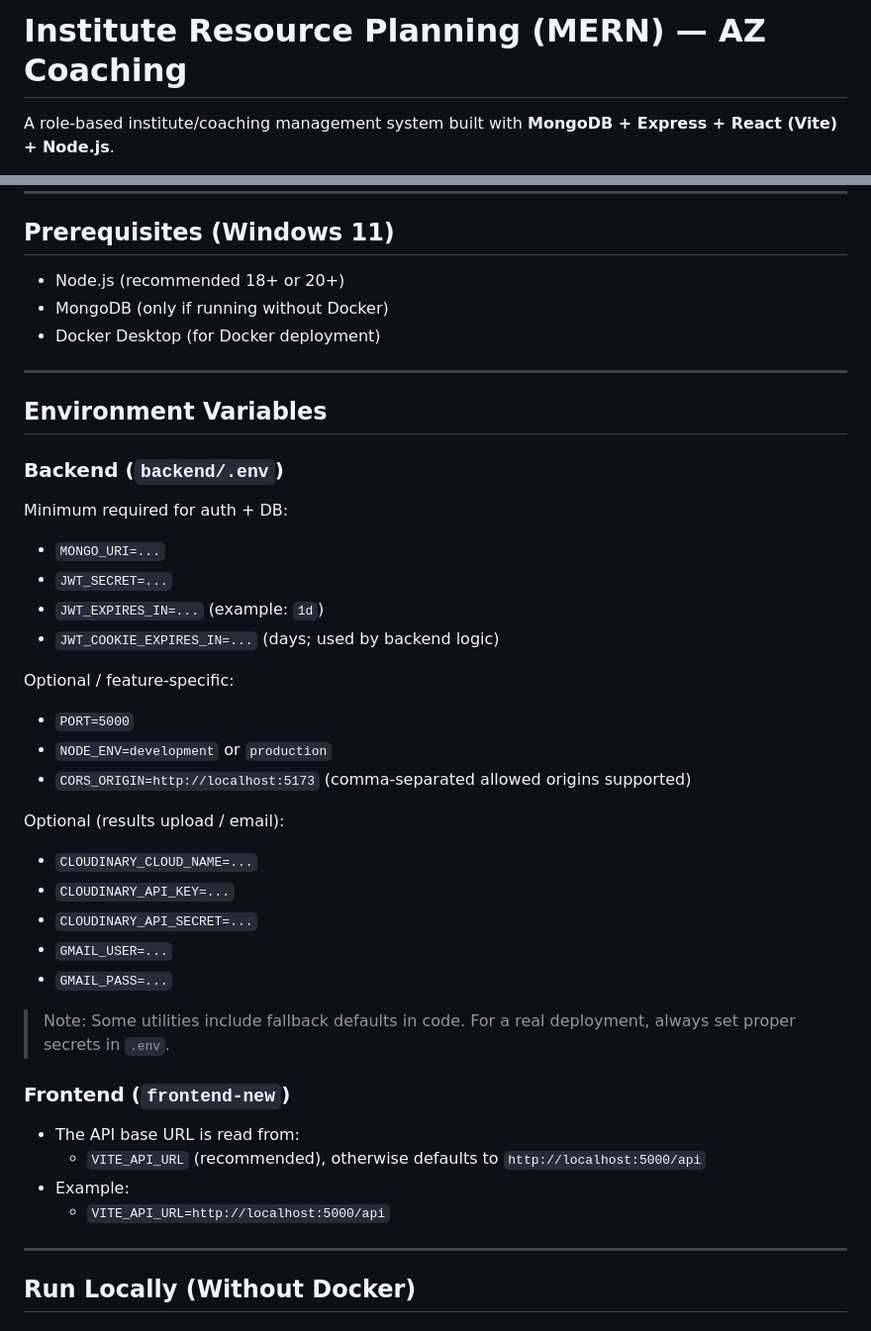
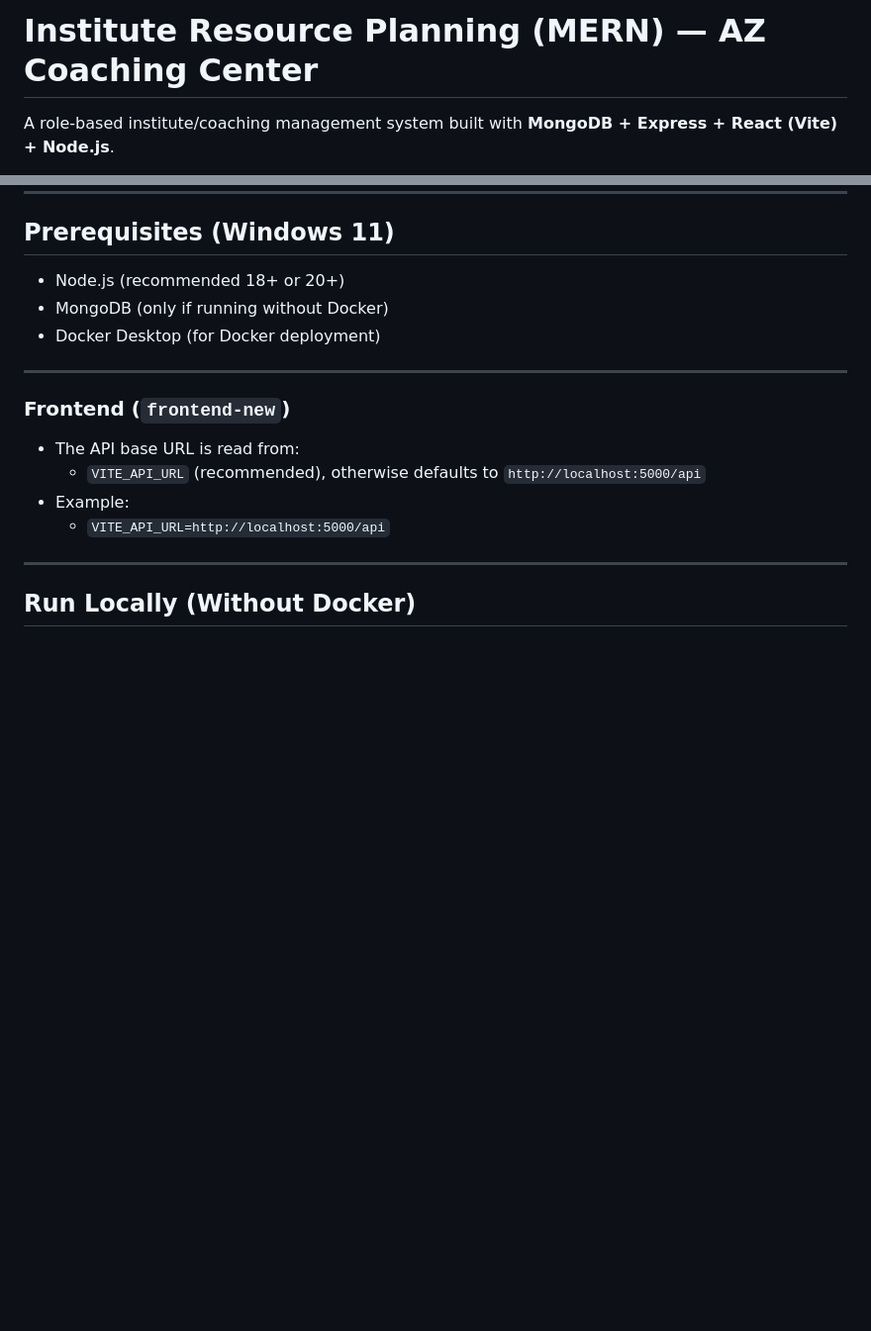
Before and after one commit to Muhammad-Rohaan/Project-SCD, a Markdown page: README.md, 2 parts joined by grey strips. Shown at 99% size. Drawn GitHub-style; blank space fills up the shorter version.

Commit message:
Revise project title and clean up README
Updated project title and removed environment variables section.

```diff
--- a/README.md
+++ b/README.md
@@ -1,4 +1,4 @@
-# Institute Resource Planning (MERN) — AZ Coaching
+# Institute Resource Planning (MERN) — AZ Coaching Center
 
 A role-based institute/coaching management system built with **MongoDB + Express + React (Vite) + Node.js**.
 
@@ -52,29 +52,6 @@ This repository contains:
 - Docker Desktop (for Docker deployment)
 
 ---
-
-## Environment Variables
-
-### Backend (`backend/.env`)
-Minimum required for auth + DB:
-- `MONGO_URI=...`
-- `JWT_SECRET=...`
-- `JWT_EXPIRES_IN=...` (example: `1d`)
-- `JWT_COOKIE_EXPIRES_IN=...` (days; used by backend logic)
-
-Optional / feature-specific:
-- `PORT=5000`
-- `NODE_ENV=development` or `production`
-- `CORS_ORIGIN=http://localhost:5173` (comma-separated allowed origins supported)
-
-Optional (results upload / email):
-- `CLOUDINARY_CLOUD_NAME=...`
-- `CLOUDINARY_API_KEY=...`
-- `CLOUDINARY_API_SECRET=...`
-- `GMAIL_USER=...`
-- `GMAIL_PASS=...`
-
-> Note: Some utilities include fallback defaults in code. For a real deployment, always set proper secrets in `.env`.
 
 ### Frontend (`frontend-new`)
 - The API base URL is read from:
```
